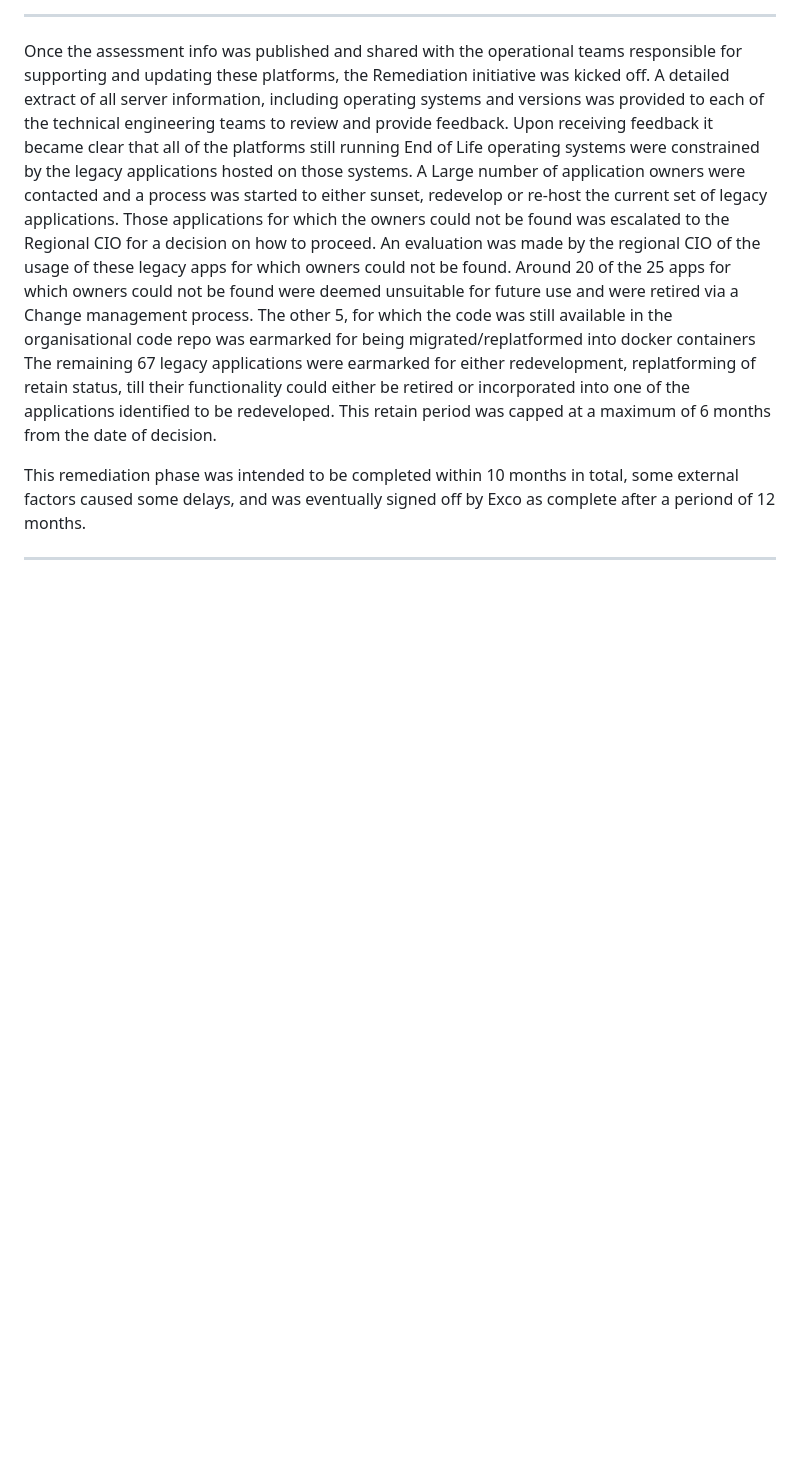
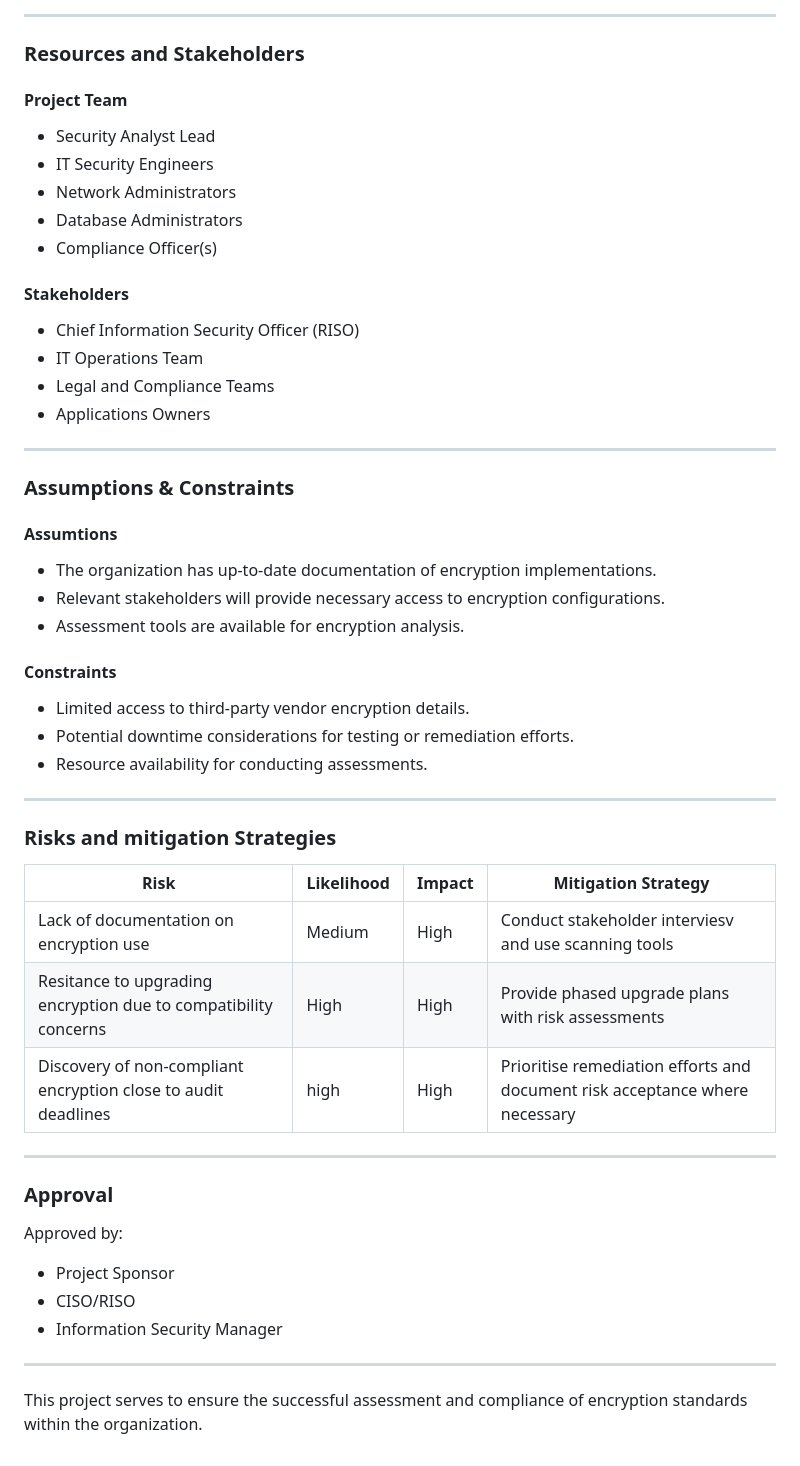
Before and after one commit to rengro46/encryption-algos, a Markdown page: index.md, the part around one of its changes. GitHub-like rendering; blank space fills up the shorter version.

```diff
--- a/index.md
+++ b/index.md
@@ -61,12 +65,58 @@ This concluded the assessment/investigation phase.
 
 ---
 
-Once the assessment info was published and shared with the operational teams responsible for supporting and updating these platforms, the Remediation initiative was kicked off.
-A detailed extract of all server information, including operating systems and versions was provided to each of the technical engineering teams to review and provide feedback.
-Upon receiving feedback it became clear that all of the platforms still running End of Life operating systems were constrained by the legacy applications hosted on those systems. A Large number of application owners were contacted and a process was started to either sunset, redevelop or re-host the current set of legacy applications.
-Those applications for which the owners could not be found was escalated to the Regional CIO for a decision on how to proceed. An evaluation was made by the regional CIO of the usage of these legacy apps for which owners could not be found. Around 20 of the 25 apps for which owners could not be found were deemed unsuitable for future use and were retired via a Change management process. The other 5, for which the code was still available in the organisational code repo was earmarked for being migrated/replatformed into docker containers
-The remaining 67 legacy applications were earmarked for either redevelopment, replatforming of retain status, till their functionality could either be retired or incorporated into one of the applications identified to be redeveloped. This retain period was capped at a maximum of 6 months from the date of decision.
+### Resources and Stakeholders
 
-This remediation phase was intended to be completed within 10 months in total, some external factors caused some delays, and was eventually signed off by Exco as complete after a periond of 12 months.
+#### Project Team
+
+* Security Analyst Lead
+* IT Security Engineers
+* Network Administrators
+* Database Administrators
+* Compliance Officer(s)
+
+#### Stakeholders
+
+* Chief Information Security Officer (RISO)
+* IT Operations Team
+* Legal and Compliance Teams
+* Applications Owners
 
 ---
+
+### Assumptions & Constraints
+
+#### Assumtions
+
+* The organization has up-to-date documentation of encryption implementations.
+* Relevant stakeholders will provide necessary access to encryption configurations.
+* Assessment tools are available for encryption analysis.
+
+#### Constraints
+
+* Limited access to third-party vendor encryption details.
+* Potential downtime considerations for testing or remediation efforts.
+* Resource availability for conducting assessments.
+
+---
+
+### Risks and mitigation Strategies
+
+| Risk  | Likelihood | Impact | Mitigation Strategy |
+|-------|------------|--------|---------------------|
+|Lack of documentation on encryption use | Medium | High | Conduct stakeholder interviesv and use scanning tools |
+| Resitance to upgrading encryption due to compatibility concerns | High | High | Provide phased upgrade plans with risk assessments |
+| Discovery of non-compliant encryption close to audit deadlines | high | High | Prioritise remediation efforts and document risk acceptance where necessary |
+
+---
+
+### Approval
+
+Approved by:
+* Project Sponsor
+* CISO/RISO
+* Information Security Manager
+
+---
+
+This project serves to ensure the successful assessment and compliance of encryption standards within the organization.
```
Also changed, not shown: other parts of index.md (+41 -37 lines).
